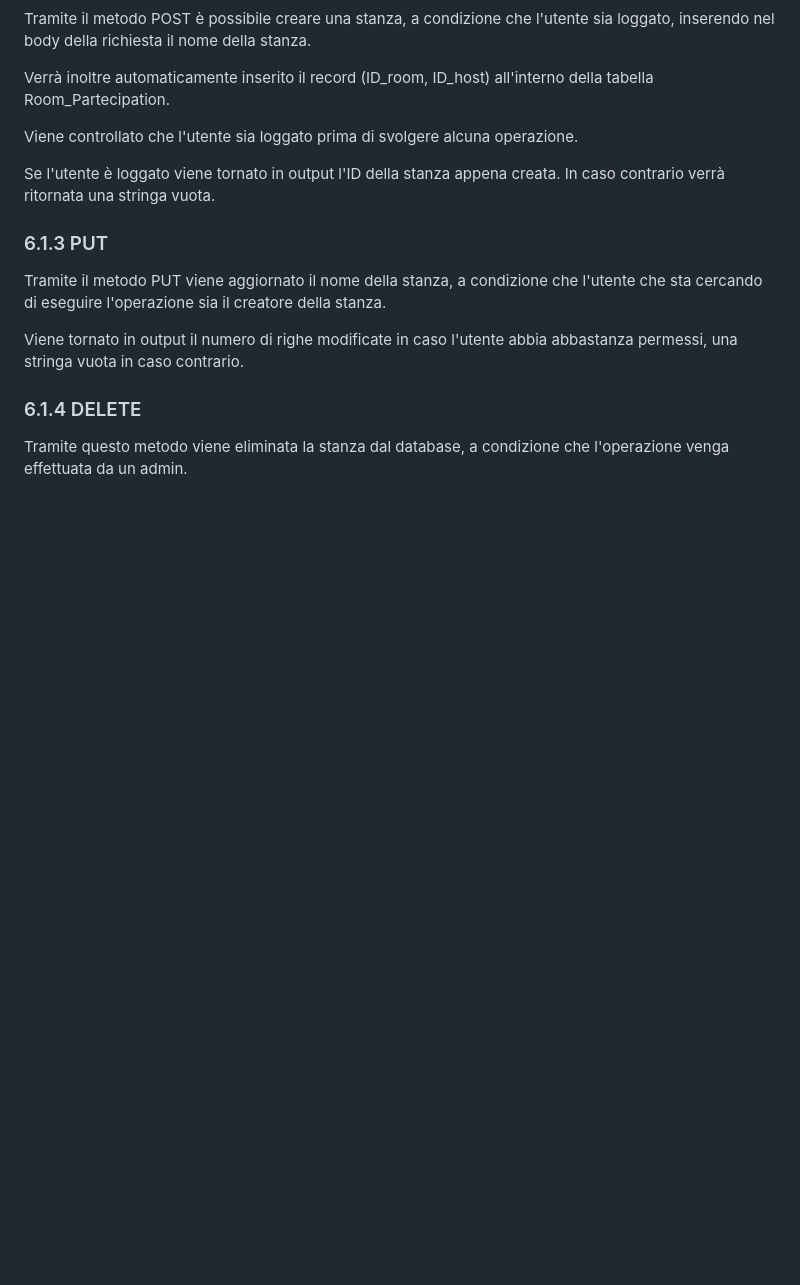
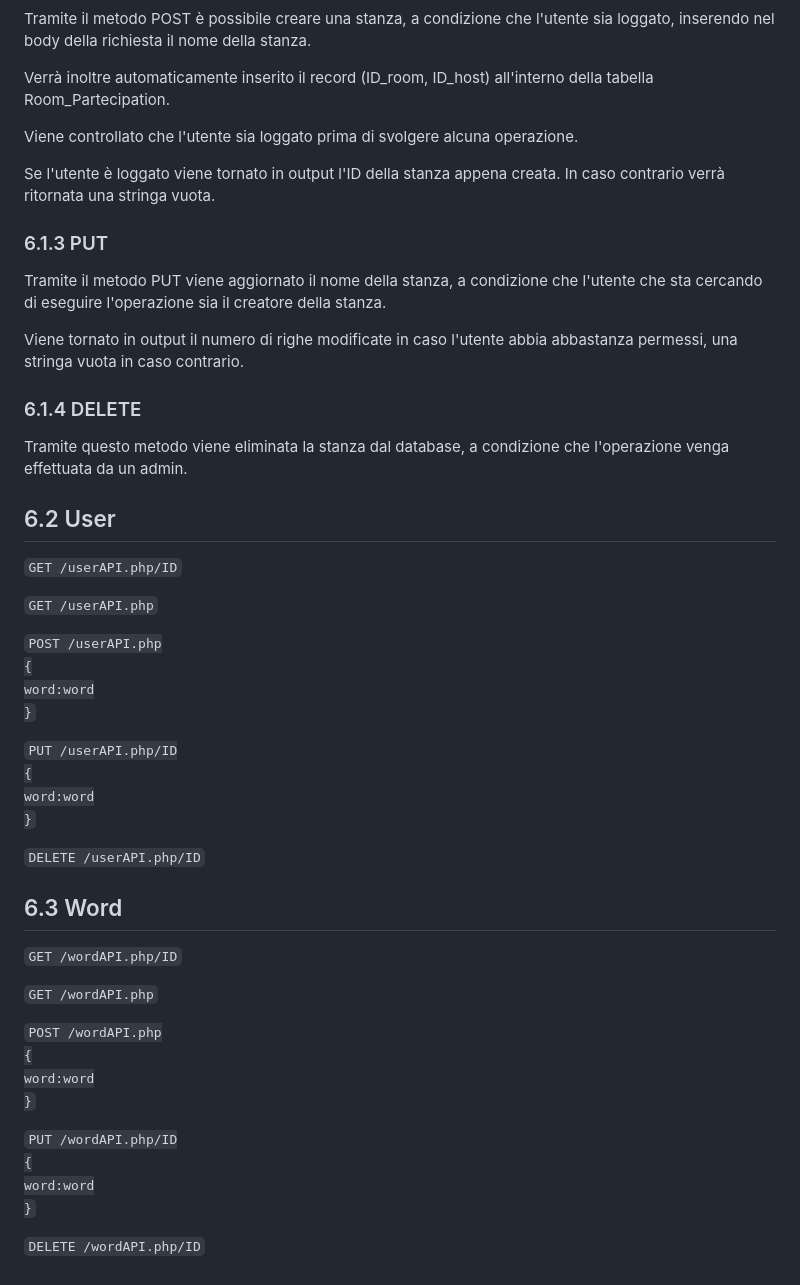
Before and after one commit to Cestnut/Hangman-Game, a Markdown page: README.md, the part around the change. GitHub-like rendering; blank space fills up the shorter version.

```diff
--- a/README.md
+++ b/README.md
@@ -146,3 +146,44 @@ Tramite il metodo PUT viene aggiornato il nome della stanza, a condizione che l'
 Viene tornato in output il numero di righe modificate in caso l'utente abbia abbastanza permessi, una stringa vuota in caso contrario.
 ### 6.1.4 DELETE
 Tramite questo metodo viene eliminata la stanza dal database, a condizione che l'operazione venga effettuata da un admin.
+
+## 6.2 User
+<code>GET /userAPI.php/ID</code>
+
+<code>GET /userAPI.php</code>
+
+
+<code>POST /userAPI.php
+{
+word:word
+}</code>
+
+
+<code>PUT /userAPI.php/ID
+{
+word:word
+}
+</code>
+
+
+<code>DELETE /userAPI.php/ID</code>
+## 6.3 Word
+<code>GET /wordAPI.php/ID</code>
+
+<code>GET /wordAPI.php</code>
+
+
+<code>POST /wordAPI.php
+{
+word:word
+}</code>
+
+
+<code>PUT /wordAPI.php/ID
+{
+word:word
+}
+</code>
+
+
+<code>DELETE /wordAPI.php/ID</code>
```
